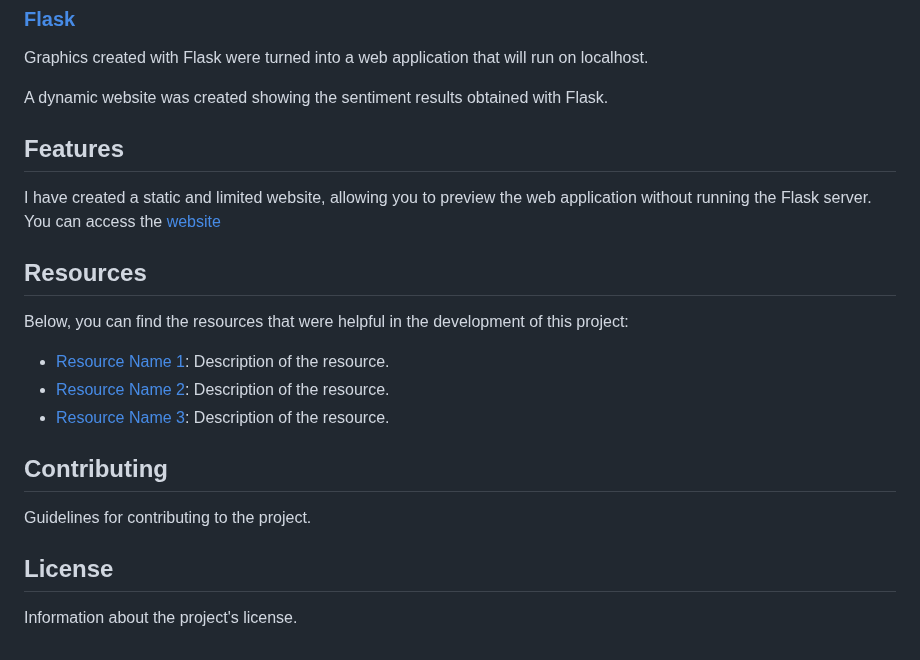
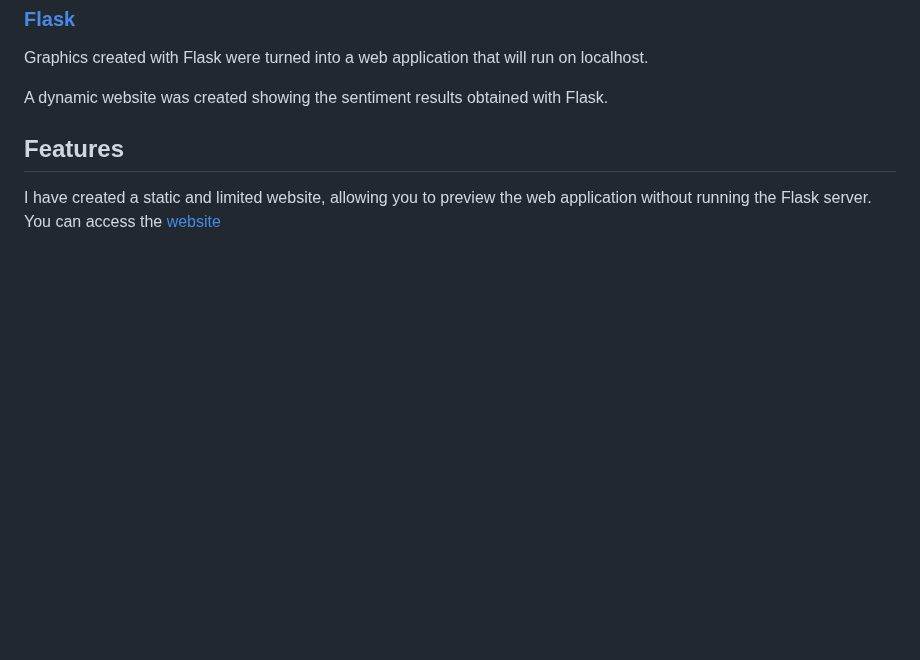
Before and after one commit to EmineSener/Sentiment-Analysis-on-Automobile-Brands, a Markdown page: README.md, the part around the change. Drawn GitHub-style; blank space fills up the shorter version.

```diff
--- a/README.md
+++ b/README.md
@@ -245,20 +245,3 @@ A dynamic website was created showing the sentiment results obtained with Flask.
 ## Features
 
 I have created a static and limited website, allowing you to preview the web application without running the Flask server. You can access the [website](https://eminesener.github.io/SentimentAnalyseBrands/)
-
-
-## Resources
-
-Below, you can find the resources that were helpful in the development of this project:
-
-- [Resource Name 1](URL1): Description of the resource.
-- [Resource Name 2](URL2): Description of the resource.
-- [Resource Name 3](URL3): Description of the resource.
-
-## Contributing
-
-Guidelines for contributing to the project.
-
-## License
-
-Information about the project's license.
```
